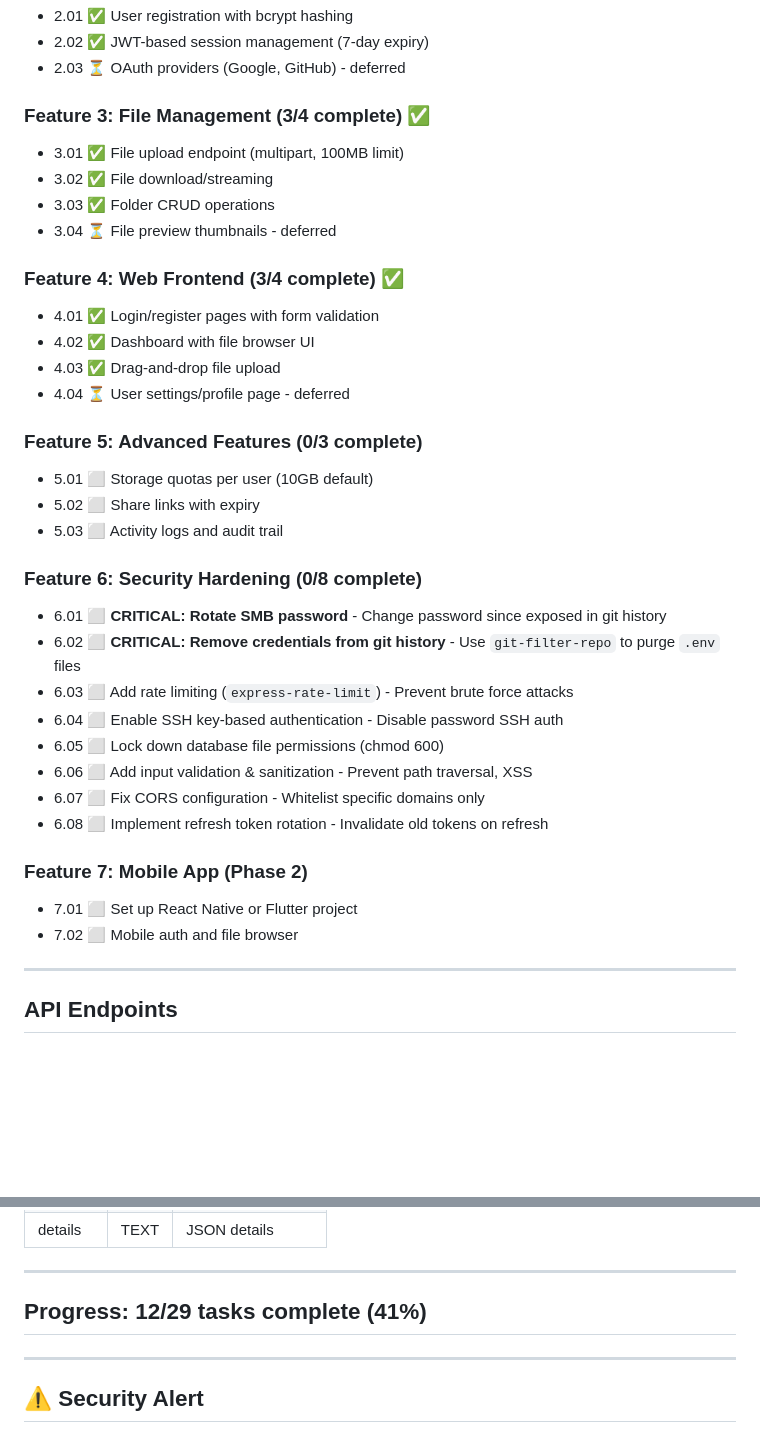
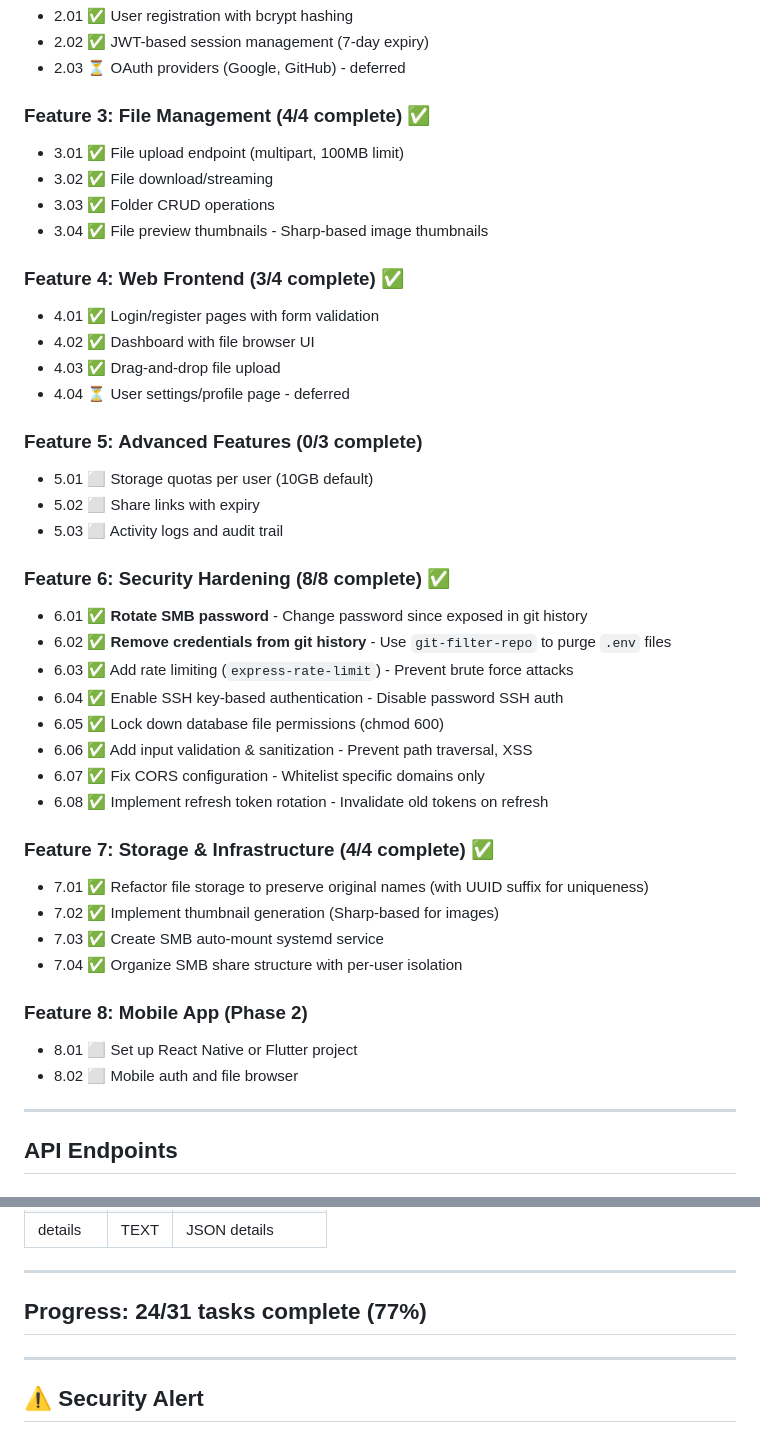
Before and after one commit to SilentCaMXMF/keyPear, a Markdown page: roadmap.md, 2 parts joined by grey strips. Rendered like a GitHub page; blank space fills up the shorter version.

Commit message:
Update roadmap: mark completed tasks, add storage features

```diff
--- a/roadmap.md
+++ b/roadmap.md
@@ -59,12 +59,12 @@
 - 2.02 ✅ JWT-based session management (7-day expiry)
 - 2.03 ⏳ OAuth providers (Google, GitHub) - deferred
 
-### Feature 3: File Management (3/4 complete) ✅
+### Feature 3: File Management (4/4 complete) ✅
 
 - 3.01 ✅ File upload endpoint (multipart, 100MB limit)
 - 3.02 ✅ File download/streaming
 - 3.03 ✅ Folder CRUD operations
-- 3.04 ⏳ File preview thumbnails - deferred
+- 3.04 ✅ File preview thumbnails - Sharp-based image thumbnails
 
 ### Feature 4: Web Frontend (3/4 complete) ✅
 
@@ -79,21 +79,28 @@
 - 5.02 ⬜ Share links with expiry
 - 5.03 ⬜ Activity logs and audit trail
 
-### Feature 6: Security Hardening (0/8 complete)
+### Feature 6: Security Hardening (8/8 complete) ✅
 
-- 6.01 ⬜ **CRITICAL: Rotate SMB password** - Change password since exposed in git history
-- 6.02 ⬜ **CRITICAL: Remove credentials from git history** - Use `git-filter-repo` to purge `.env` files
-- 6.03 ⬜ Add rate limiting (`express-rate-limit`) - Prevent brute force attacks
-- 6.04 ⬜ Enable SSH key-based authentication - Disable password SSH auth
-- 6.05 ⬜ Lock down database file permissions (chmod 600)
-- 6.06 ⬜ Add input validation & sanitization - Prevent path traversal, XSS
-- 6.07 ⬜ Fix CORS configuration - Whitelist specific domains only
-- 6.08 ⬜ Implement refresh token rotation - Invalidate old tokens on refresh
+- 6.01 ✅ **Rotate SMB password** - Change password since exposed in git history
+- 6.02 ✅ **Remove credentials from git history** - Use `git-filter-repo` to purge `.env` files
+- 6.03 ✅ Add rate limiting (`express-rate-limit`) - Prevent brute force attacks
+- 6.04 ✅ Enable SSH key-based authentication - Disable password SSH auth
+- 6.05 ✅ Lock down database file permissions (chmod 600)
+- 6.06 ✅ Add input validation & sanitization - Prevent path traversal, XSS
+- 6.07 ✅ Fix CORS configuration - Whitelist specific domains only
+- 6.08 ✅ Implement refresh token rotation - Invalidate old tokens on refresh
 
-### Feature 7: Mobile App (Phase 2)
+### Feature 7: Storage & Infrastructure (4/4 complete) ✅
 
-- 7.01 ⬜ Set up React Native or Flutter project
-- 7.02 ⬜ Mobile auth and file browser
+- 7.01 ✅ Refactor file storage to preserve original names (with UUID suffix for uniqueness)
+- 7.02 ✅ Implement thumbnail generation (Sharp-based for images)
+- 7.03 ✅ Create SMB auto-mount systemd service
+- 7.04 ✅ Organize SMB share structure with per-user isolation
+
+### Feature 8: Mobile App (Phase 2)
+
+- 8.01 ⬜ Set up React Native or Flutter project
+- 8.02 ⬜ Mobile auth and file browser
 
 ---
 
@@ -224,7 +231,7 @@ NEXT_PUBLIC_API_URL=https://your-ngrok-url.ngrok.io
 
 ---
 
-## Progress: 12/29 tasks complete (41%)
+## Progress: 24/31 tasks complete (77%)
 
 ---
 
```
